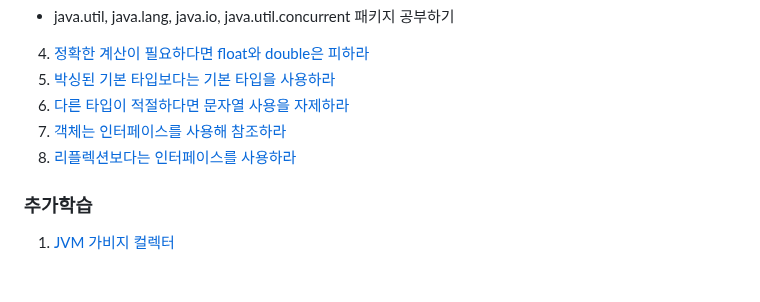
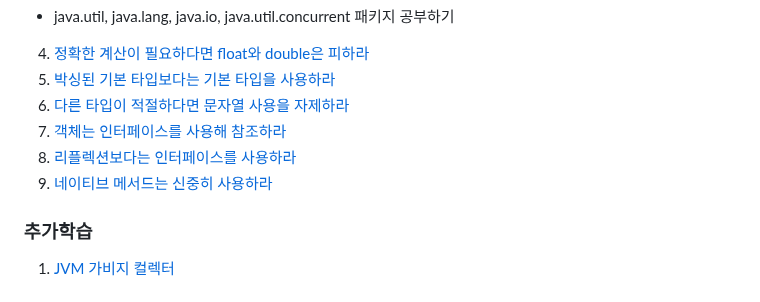
Before and after one commit to brightdev-bs/TIL, a Markdown page: effective-java/docs/Main.md, the part around the change. GitHub-like rendering.

Commit message:
이펙티브 자바 - 9장  - 네이티브 메서드는 신중히 사용하라

```diff
--- a/effective-java/docs/Main.md
+++ b/effective-java/docs/Main.md
@@ -82,6 +82,7 @@ equlas, hashCode, toString, clone, finalize는 모두 재정의(Overriding)를
 6. [다른 타입이 적절하다면 문자열 사용을 자제하라](ch9/다른_타입이_적절하다면_문자열_사용을_피하라.md)
 7. [객체는 인터페이스를 사용해 참조하라](ch9/객체는_인터페이스를_사용해_참조하라.md)
 8. [리플렉션보다는 인터페이스를 사용하라](ch9/리플렉션보다는_인터페이스를_사용하라.md)
+9. [네이티브 메서드는 신중히 사용하라](ch9/네이티브_메서드는_신중히_사용하라.md)
 
 ### 추가학습
 1. [JVM 가비지 컬렉터](./가비지_컬렉터.md)
```
Also changed, not shown: 1 other file.
